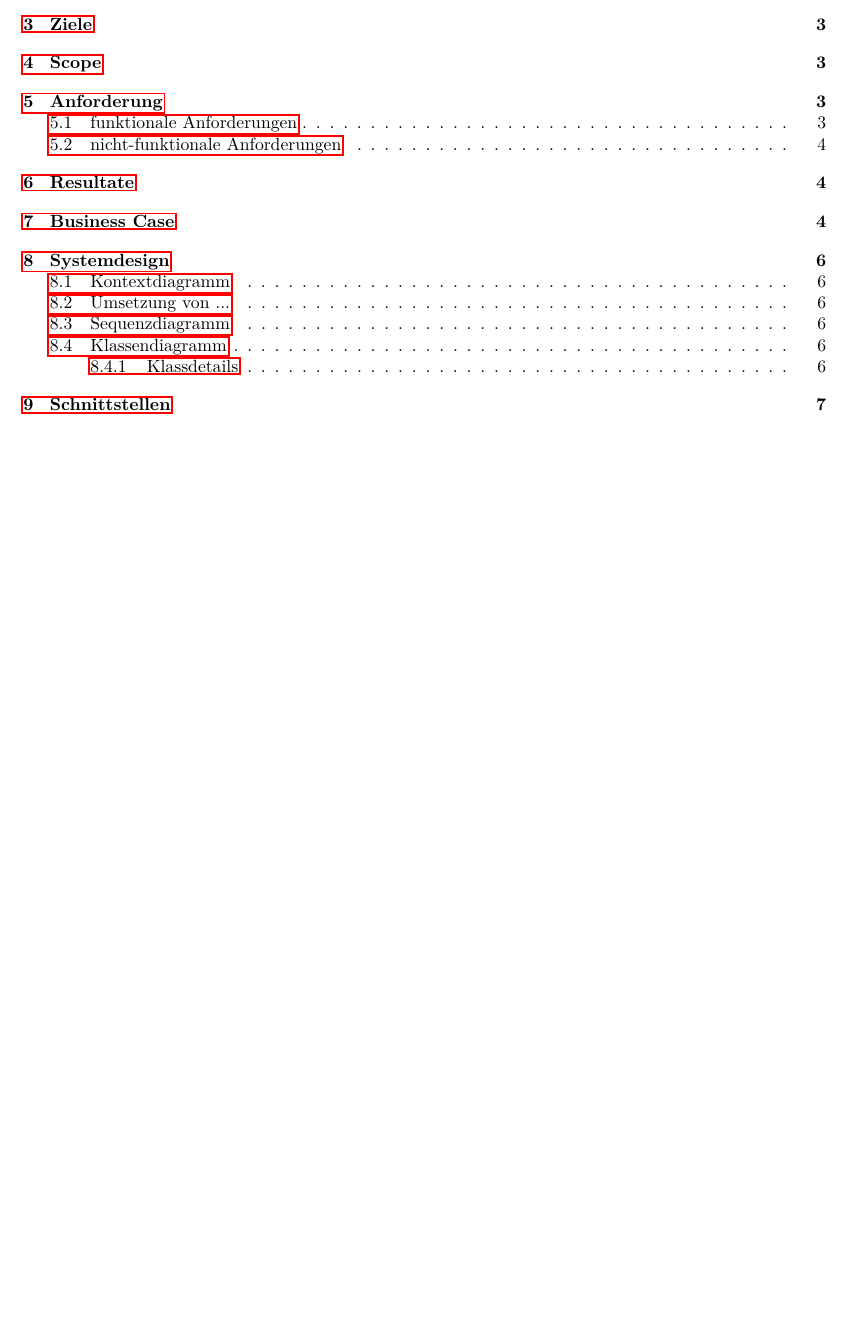
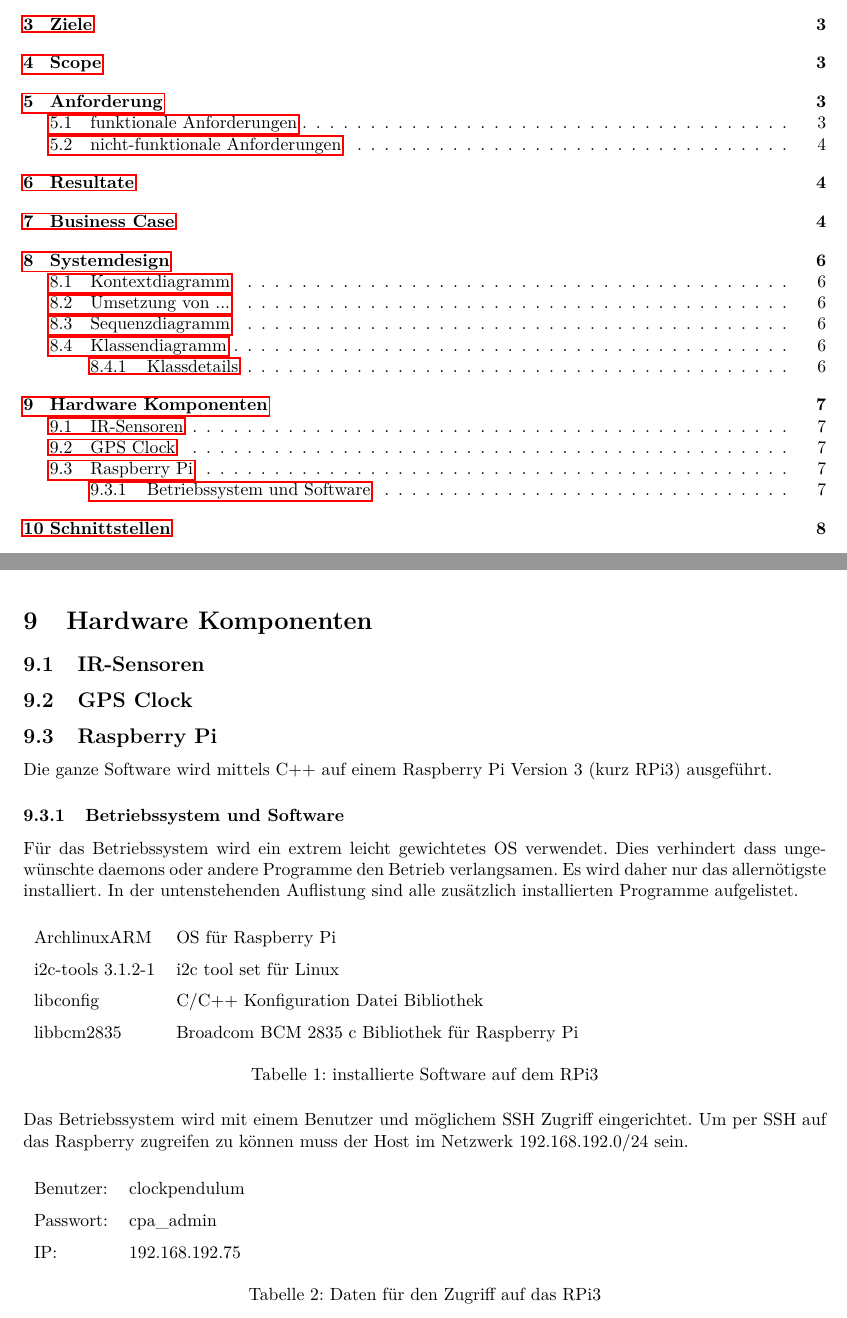
Before and after one commit to gnomengineer/ClockPendelumAnalyzer, a LaTeX document (docs/sysspec/SysSpec_ClockPendulumAnalyzer.tex, which reads docs/sysspec/hardware.tex, docs/sysspec/raspberry.tex): part of page 2 of 10 before the commit and two parts of pages 2 and 8 of 11 after it, the two joined at a grey line, cut so that both start at the same text, the shorter picture padded with empty space. Compiled offline with pdfLaTeX.

Commit message:
added description about pi setup and os configuration

```diff
--- /dev/null
+++ b/docs/sysspec/hardware.tex
@@ -0,0 +1,4 @@
+\section{Hardware Komponenten}
+\subsection{IR-Sensoren}
+\subsection{GPS Clock}
+\input{raspberry}
--- /dev/null
+++ b/docs/sysspec/raspberry.tex
@@ -0,0 +1,27 @@
+\subsection{Raspberry Pi}
+Die ganze Software wird mittels C++ auf einem Raspberry Pi Version 3 (kurz RPi3) ausgeführt.
+
+\subsubsection{Betriebssystem und Software}
+Für das Betriebssystem wird ein extrem leicht gewichtetes OS verwendet. Dies verhindert dass ungewünschte daemons oder andere Programme den Betrieb verlangsamen. Es wird daher nur das allernötigste installiert. In der untenstehenden Auflistung sind alle zusätzlich installierten Programme aufgelistet.
+
+\begin{table}[h]
+    \begin{tabular}{ll}
+        ArchlinuxARM & OS für Raspberry Pi\\
+        i2c-tools 3.1.2-1 & i2c tool set für Linux\\
+        libconfig & C/C++ Konfiguration Datei Bibliothek\\
+        libbcm2835 & Broadcom BCM 2835 c Bibliothek für Raspberry Pi\\
+    \end{tabular}
+    \caption{installierte Software auf dem RPi3}
+\end{table}
+
+\noindent Das Betriebssystem wird mit einem Benutzer und möglichem SSH Zugriff eingerichtet. Um per SSH auf das Raspberry zugreifen zu können muss der Host im Netzwerk 192.168.192.0/24 sein.
+\begin{table}[h]
+    \begin{tabular}{ll}
+        Benutzer: & clockpendulum \\
+        Passwort: & cpa\_admin \\
+        IP: & 192.168.192.75 \\
+    \end{tabular}
+    \caption{Daten für den Zugriff auf das RPi3}
+\end{table}
+%user: clockpendulum
+%pw: cpa_admin
```
Also changed, not shown: docs/sysspec/SysSpec_ClockPendulumAnalyzer.tex (+2 -0 lines).
